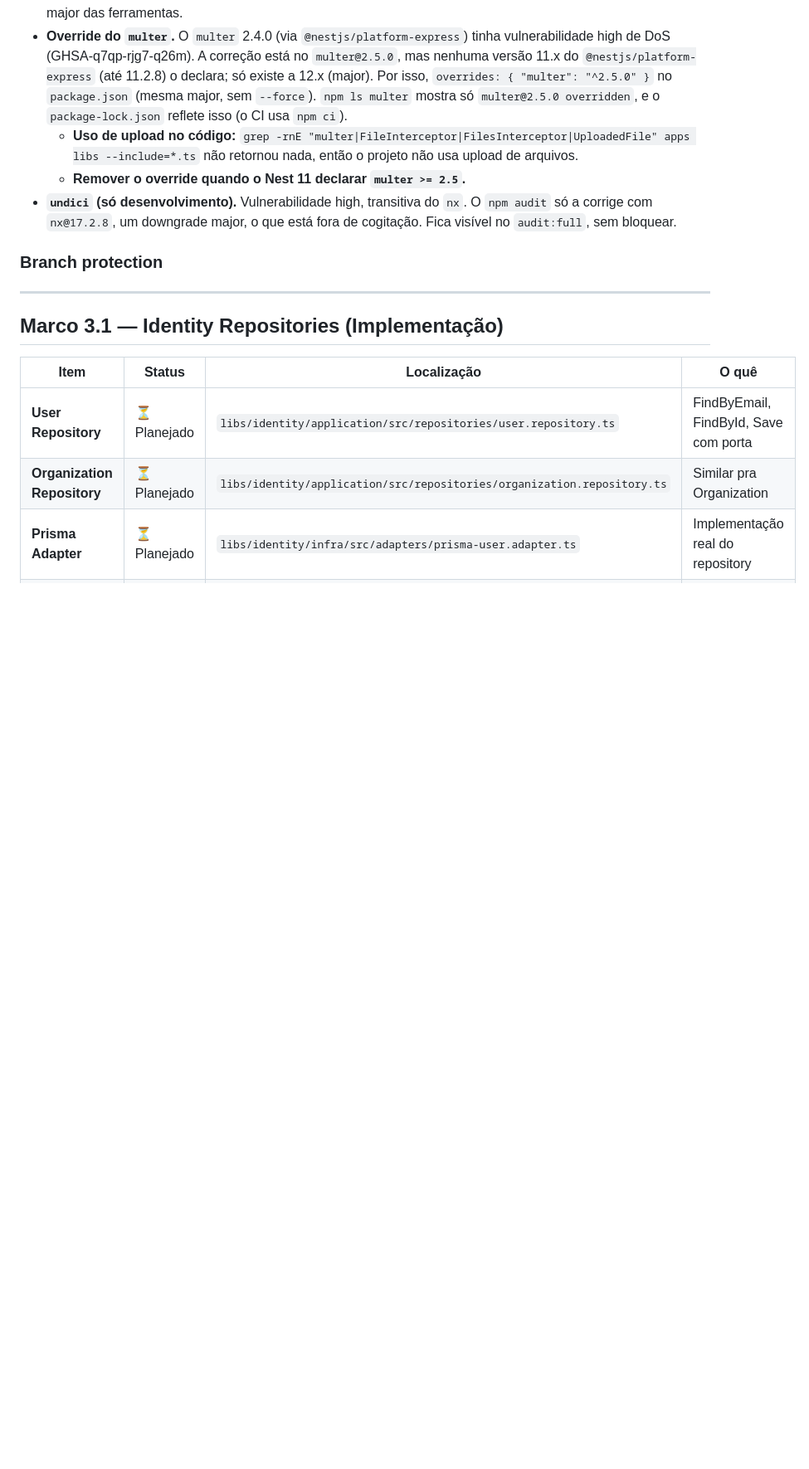
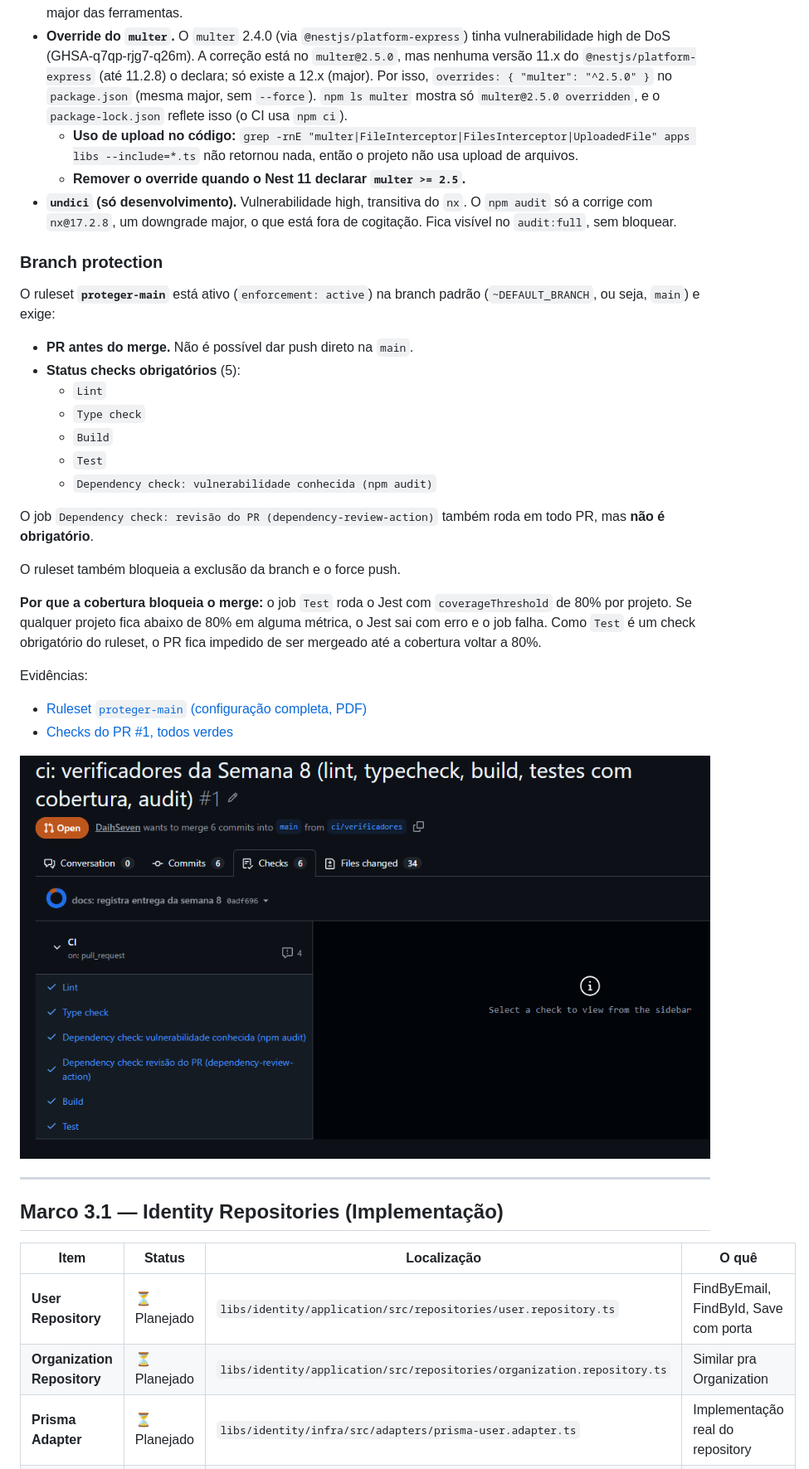
Before and after one commit to DaihSeven/StudyForge, a Markdown page: DELIVERABLES.md, the part around the change. Shown at 83% size. Drawn GitHub-style; pictures changed too: docs/evidencias/semana8-pr-checks.png (added); blank space fills up the shorter version.

Commit message:
docs: adiciona evidências de branch protection
Co-Authored-By: Claude Opus 5.5 <noreply@anthropic.com>

```diff
--- a/DELIVERABLES.md
+++ b/DELIVERABLES.md
@@ -249,7 +249,28 @@ Em negrito, abaixo de 80% antes dos testes novos. Nenhum projeto precisou baixar
 
 ### Branch protection
 
-<!-- Preencher com prints: regra da branch `main`, required status checks (os 6 jobs), PR obrigatório. -->
+O ruleset **`proteger-main`** está ativo (`enforcement: active`) na branch padrão (`~DEFAULT_BRANCH`, ou seja, `main`) e exige:
+
+- **PR antes do merge.** Não é possível dar push direto na `main`.
+- **Status checks obrigatórios** (5):
+  - `Lint`
+  - `Type check`
+  - `Build`
+  - `Test`
+  - `Dependency check: vulnerabilidade conhecida (npm audit)`
+
+O job `Dependency check: revisão do PR (dependency-review-action)` também roda em todo PR, mas **não é obrigatório**.
+
+O ruleset também bloqueia a exclusão da branch e o force push.
+
+**Por que a cobertura bloqueia o merge:** o job `Test` roda o Jest com `coverageThreshold` de 80% por projeto. Se qualquer projeto fica abaixo de 80% em alguma métrica, o Jest sai com erro e o job falha. Como `Test` é um check obrigatório do ruleset, o PR fica impedido de ser mergeado até a cobertura voltar a 80%.
+
+Evidências:
+
+- [Ruleset `proteger-main` (configuração completa, PDF)](docs/evidencias/semana8-ruleset.pdf)
+- [Checks do PR #1, todos verdes](docs/evidencias/semana8-pr-checks.png)
+
+![Checks do PR #1](docs/evidencias/semana8-pr-checks.png)
 
 ---
 
```
Also changed, not shown: 1 other file.
